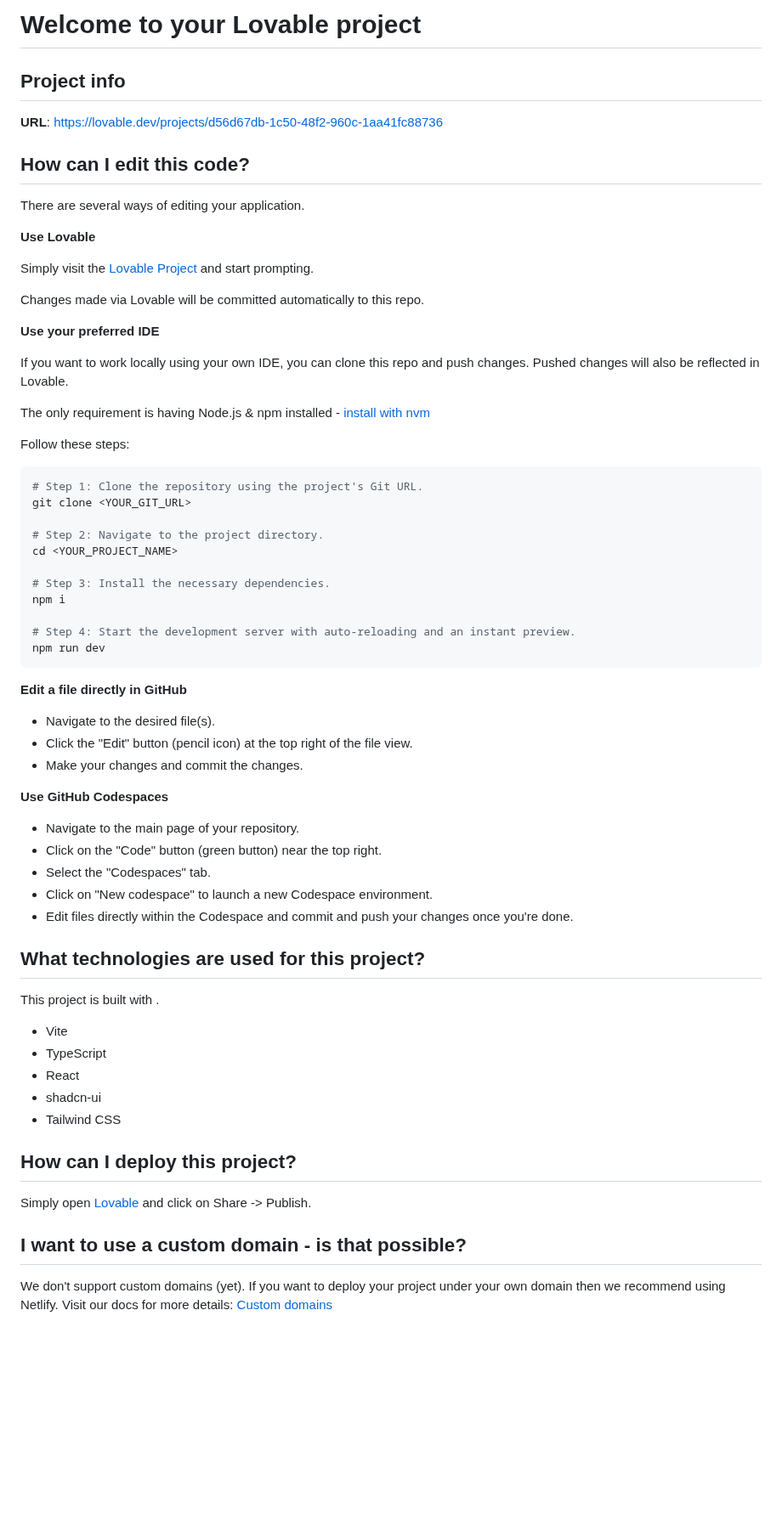
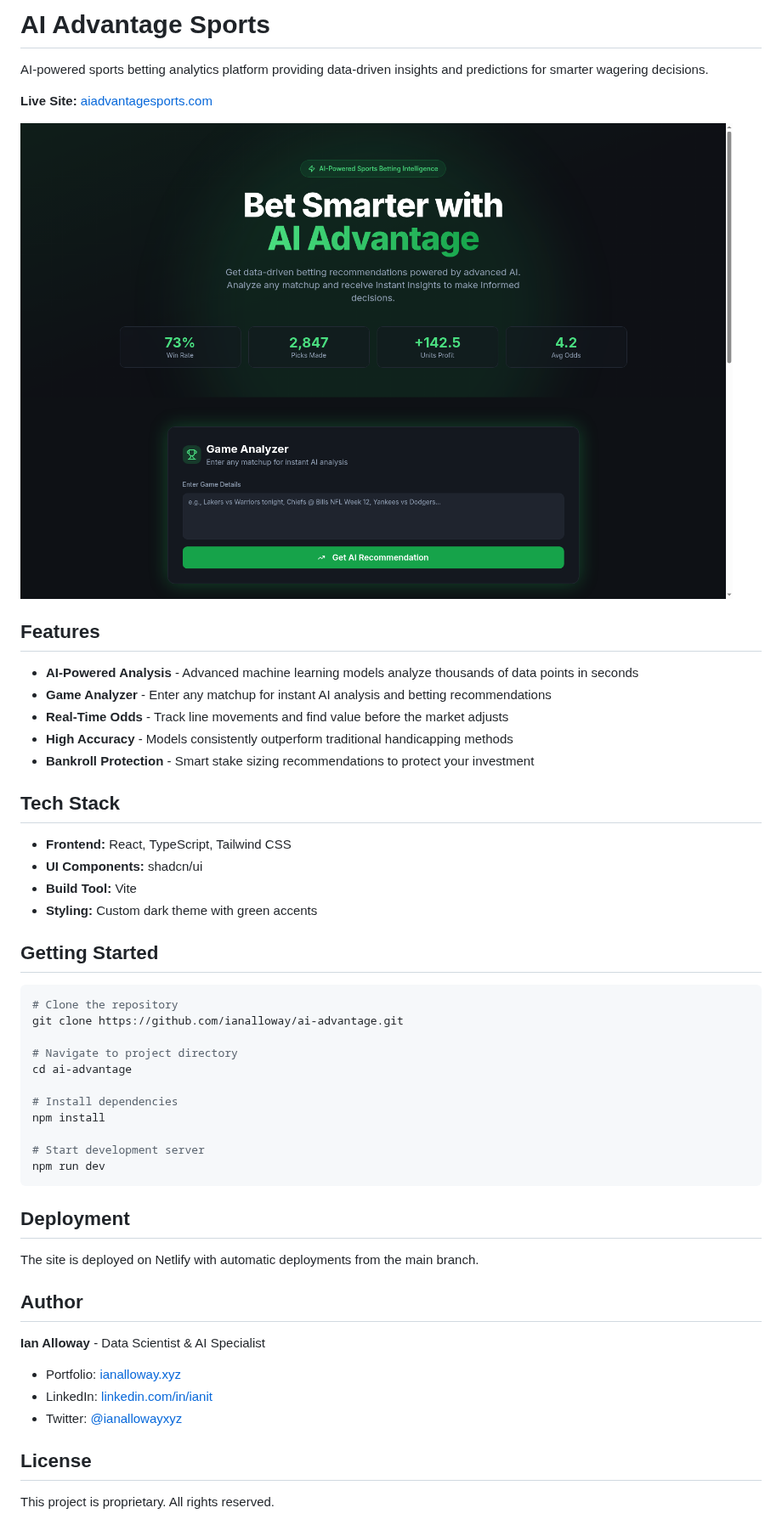
Before and after one commit to ianalloway/ai-advantage, a Markdown page: README.md, the part around the change. Shown at 85% size. Rendered like a GitHub page; pictures changed too: screenshot.png (added); blank space fills up the shorter version.

Commit message:
docs: Improve README with project description and screenshot
Co-Authored-By: Ian Alloway <adapter_burners.1y@icloud.com>

````diff
--- a/README.md
+++ b/README.md
@@ -1,69 +1,54 @@
-# Welcome to your Lovable project
+# AI Advantage Sports
 
-## Project info
+AI-powered sports betting analytics platform providing data-driven insights and predictions for smarter wagering decisions.
 
-**URL**: https://lovable.dev/projects/d56d67db-1c50-48f2-960c-1aa41fc88736
+**Live Site:** [aiadvantagesports.com](https://aiadvantagesports.com)
 
-## How can I edit this code?
+![AI Advantage Sports Screenshot](https://raw.githubusercontent.com/ianalloway/ai-advantage/main/screenshot.png)
 
-There are several ways of editing your application.
+## Features
 
-**Use Lovable**
+- **AI-Powered Analysis** - Advanced machine learning models analyze thousands of data points in seconds
+- **Game Analyzer** - Enter any matchup for instant AI analysis and betting recommendations
+- **Real-Time Odds** - Track line movements and find value before the market adjusts
+- **High Accuracy** - Models consistently outperform traditional handicapping methods
+- **Bankroll Protection** - Smart stake sizing recommendations to protect your investment
 
-Simply visit the [Lovable Project](https://lovable.dev/projects/d56d67db-1c50-48f2-960c-1aa41fc88736) and start prompting.
+## Tech Stack
 
-Changes made via Lovable will be committed automatically to this repo.
+- **Frontend:** React, TypeScript, Tailwind CSS
+- **UI Components:** shadcn/ui
+- **Build Tool:** Vite
+- **Styling:** Custom dark theme with green accents
 
-**Use your preferred IDE**
+## Getting Started
 
-If you want to work locally using your own IDE, you can clone this repo and push changes. Pushed changes will also be reflected in Lovable.
+```bash
+# Clone the repository
+git clone https://github.com/ianalloway/ai-advantage.git
 
-The only requirement is having Node.js & npm installed - [install with nvm](https://github.com/nvm-sh/nvm#installing-and-updating)
+# Navigate to project directory
+cd ai-advantage
 
-Follow these steps:
+# Install dependencies
+npm install
 
-```sh
-# Step 1: Clone the repository using the project's Git URL.
-git clone <YOUR_GIT_URL>
-
-# Step 2: Navigate to the project directory.
-cd <YOUR_PROJECT_NAME>
-
-# Step 3: Install the necessary dependencies.
-npm i
-
-# Step 4: Start the development server with auto-reloading and an instant preview.
+# Start development server
 npm run dev
 ```
 
-**Edit a file directly in GitHub**
+## Deployment
 
-- Navigate to the desired file(s).
-- Click the "Edit" button (pencil icon) at the top right of the file view.
-- Make your changes and commit the changes.
+The site is deployed on Netlify with automatic deployments from the main branch.
 
-**Use GitHub Codespaces**
+## Author
 
-- Navigate to the main page of your repository.
-- Click on the "Code" button (green button) near the top right.
-- Select the "Codespaces" tab.
-- Click on "New codespace" to launch a new Codespace environment.
-- Edit files directly within the Codespace and commit and push your changes once you're done.
+**Ian Alloway** - Data Scientist & AI Specialist
 
-## What technologies are used for this project?
+- Portfolio: [ianalloway.xyz](https://ianalloway.xyz)
+- LinkedIn: [linkedin.com/in/ianit](https://www.linkedin.com/in/ianit)
+- Twitter: [@ianallowayxyz](https://x.com/ianallowayxyz)
 
-This project is built with .
+## License
 
-- Vite
-- TypeScript
-- React
-- shadcn-ui
-- Tailwind CSS
-
-## How can I deploy this project?
-
-Simply open [Lovable](https://lovable.dev/projects/d56d67db-1c50-48f2-960c-1aa41fc88736) and click on Share -> Publish.
-
-## I want to use a custom domain - is that possible?
-
-We don't support custom domains (yet). If you want to deploy your project under your own domain then we recommend using Netlify. Visit our docs for more details: [Custom domains](https://docs.lovable.dev/tips-tricks/custom-domain/)
+This project is proprietary. All rights reserved.
````
